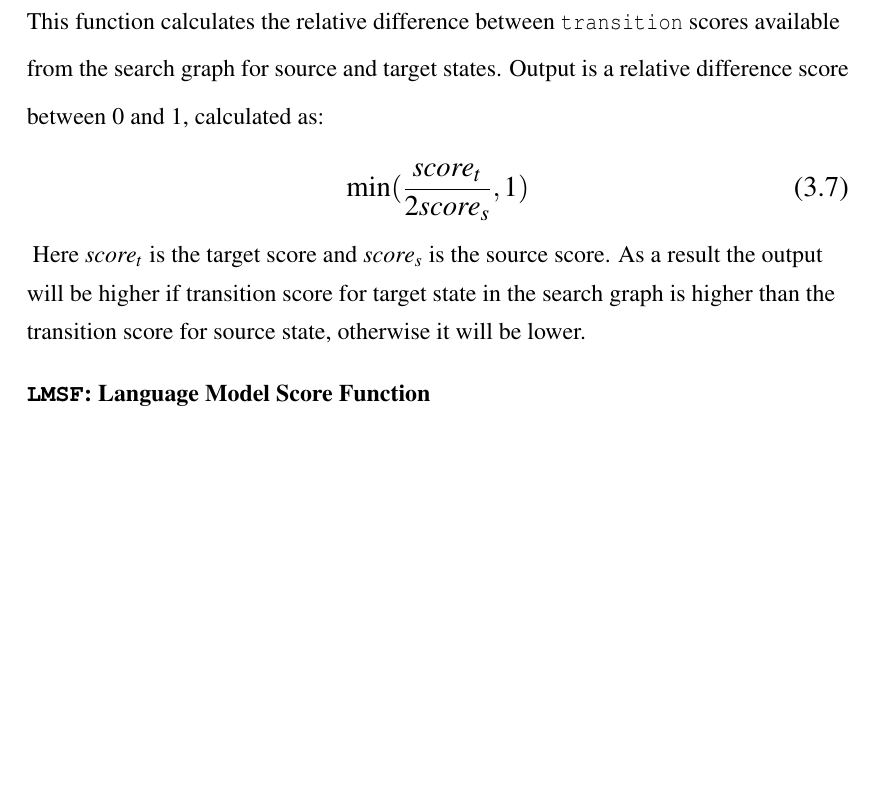
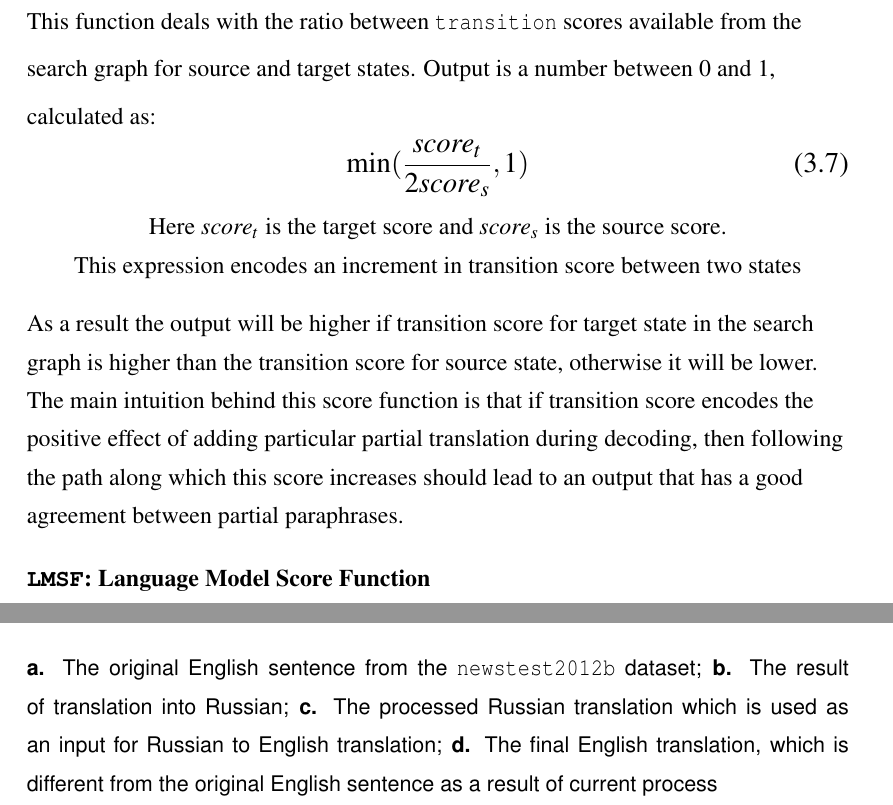
Before and after one commit to Bachstelze/rephrase, a LaTeX thesis (thesis.tex, which reads chap3.tex, chap4.tex): part of page 41 of 62 before the commit and two parts of pages 41 and 47 of 62 after it, the two joined at a grey line, cut so that both start at the same text, the shorter picture padded with empty space. Compiled offline with pdfLaTeX.

Commit message:
More fixes

```diff
--- a/chap3.tex
+++ b/chap3.tex
@@ -342,13 +343,18 @@ This function is based on similarity with the best next translation option from
 \bigskip
 
 \textbf{\texttt{SDSF}: \textbf{Score Difference Score Function}} \\
-This function calculates the relative difference between \texttt{transition} scores available from the search graph for source and target states. Output is a relative difference score between 0 and 1, calculated as:
+This function deals with the ratio between \texttt{transition} scores available from the search graph for source and target states. Output is a number between 0 and 1, calculated as:
 \begin{large}
 \begin{equation}
 \min(\frac{score_{t}}{2 score_{s}}, 1)
 \end{equation}
 \end{large}
-Here $score_{t}$ is the target score and $score_{s}$ is the source score. As a result the output will be higher if transition score for target state in the search graph is higher than the transition score for source state, otherwise it will be lower.
+\begin{center}
+Here $score_{t}$ is the target score and $score_{s}$ is the source score. \\
+This expression encodes an increment in transition score between two states
+\end{center}
+
+As a result the output will be higher if transition score for target state in the search graph is higher than the transition score for source state, otherwise it will be lower. The main intuition behind this score function is that if transition score encodes the positive effect of adding particular partial translation during decoding, then following the path along which this score increases should lead to an output that has a good agreement between partial paraphrases.
 \bigskip
 
 
--- a/chap4.tex
+++ b/chap4.tex
@@ -54,6 +54,7 @@ As a result we collected 2139 test cases, that were used for evaluation. While w
  \centering
  \includegraphics[scale=0.75]{g/rus-sample1.pdf}
  \caption{Resulting Russian translation}
+ \caption*{\textbf{a.} The original English sentence from the \texttt{newstest2012b} dataset; \textbf{b.} The result of translation into Russian; \textbf{c.} The processed Russian translation which is used as an input for Russian to English translation; \textbf{d.} The final English translation, which is different from the original English sentence as a result of current process }
 \end{figure}
 
 \subsection{Results of automatic evaluation}
```
Also changed, not shown: thesis.pdf, chap3.tex (9 more changed lines), chap4.tex (2 more changed lines), 4 other files.
